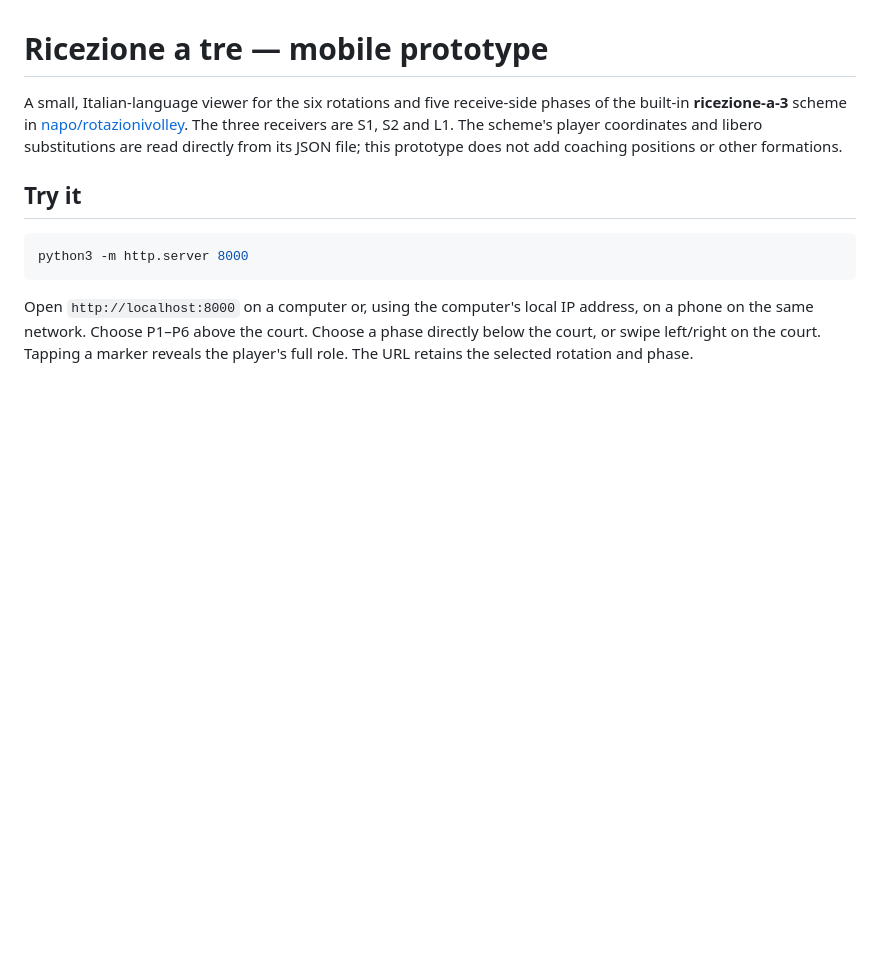
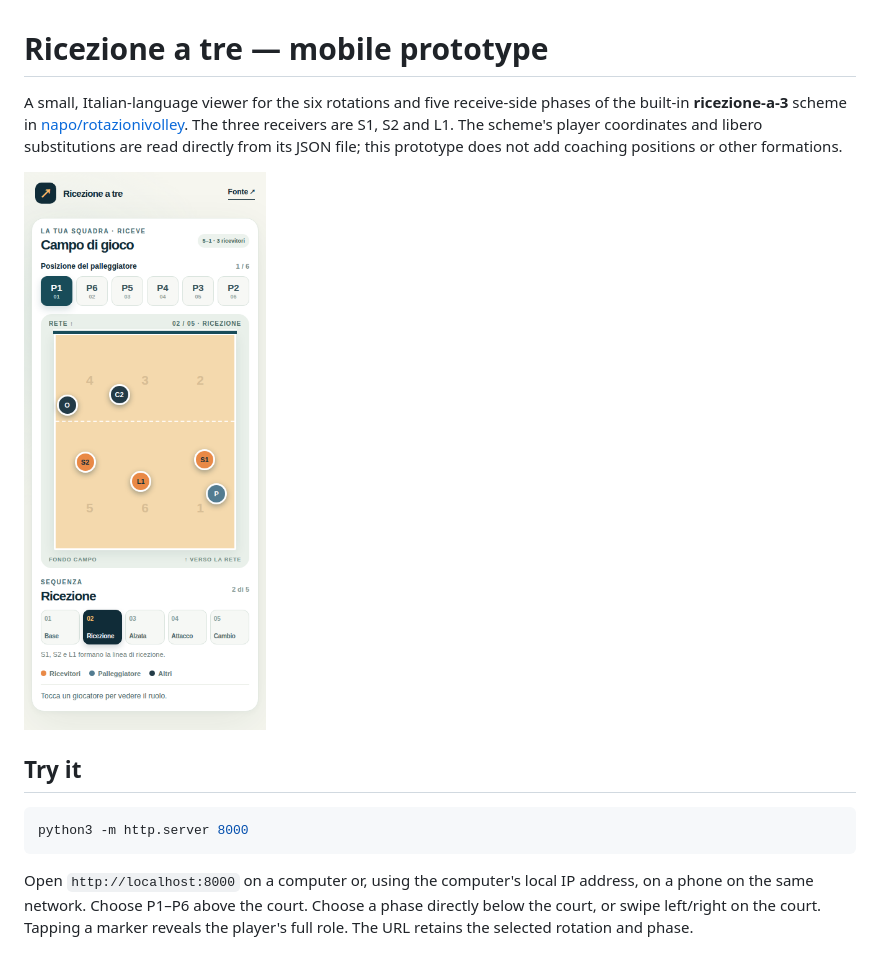
Before and after one commit to fspasqualini/sideout-volleyball-guide, a Markdown page: README.md, the part around the change. Rendered like a GitHub page; pictures changed too: preview/mobile.png (added); blank space fills up the shorter version.

Commit message:
Add phone preview of the prototype

```diff
--- a/README.md
+++ b/README.md
@@ -1,6 +1,8 @@
 # Ricezione a tre — mobile prototype
 
 A small, Italian-language viewer for the six rotations and five receive-side phases of the built-in **ricezione-a-3** scheme in [napo/rotazionivolley](https://github.com/napo/rotazionivolley). The three receivers are S1, S2 and L1. The scheme's player coordinates and libero substitutions are read directly from its JSON file; this prototype does not add coaching positions or other formations.
+
+![Phone preview showing P1 during reception](preview/mobile.png)
 
 ## Try it
 
```
